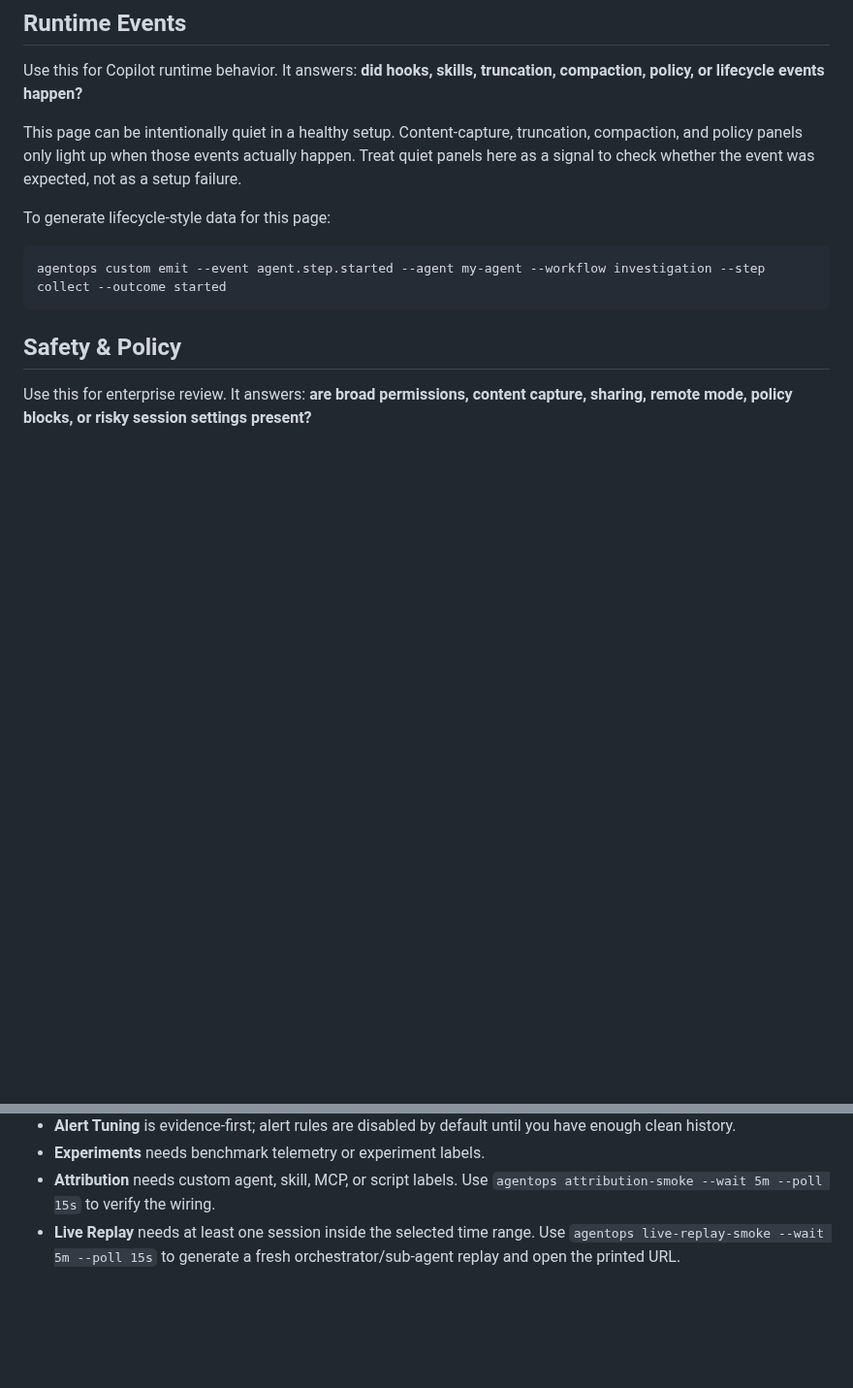
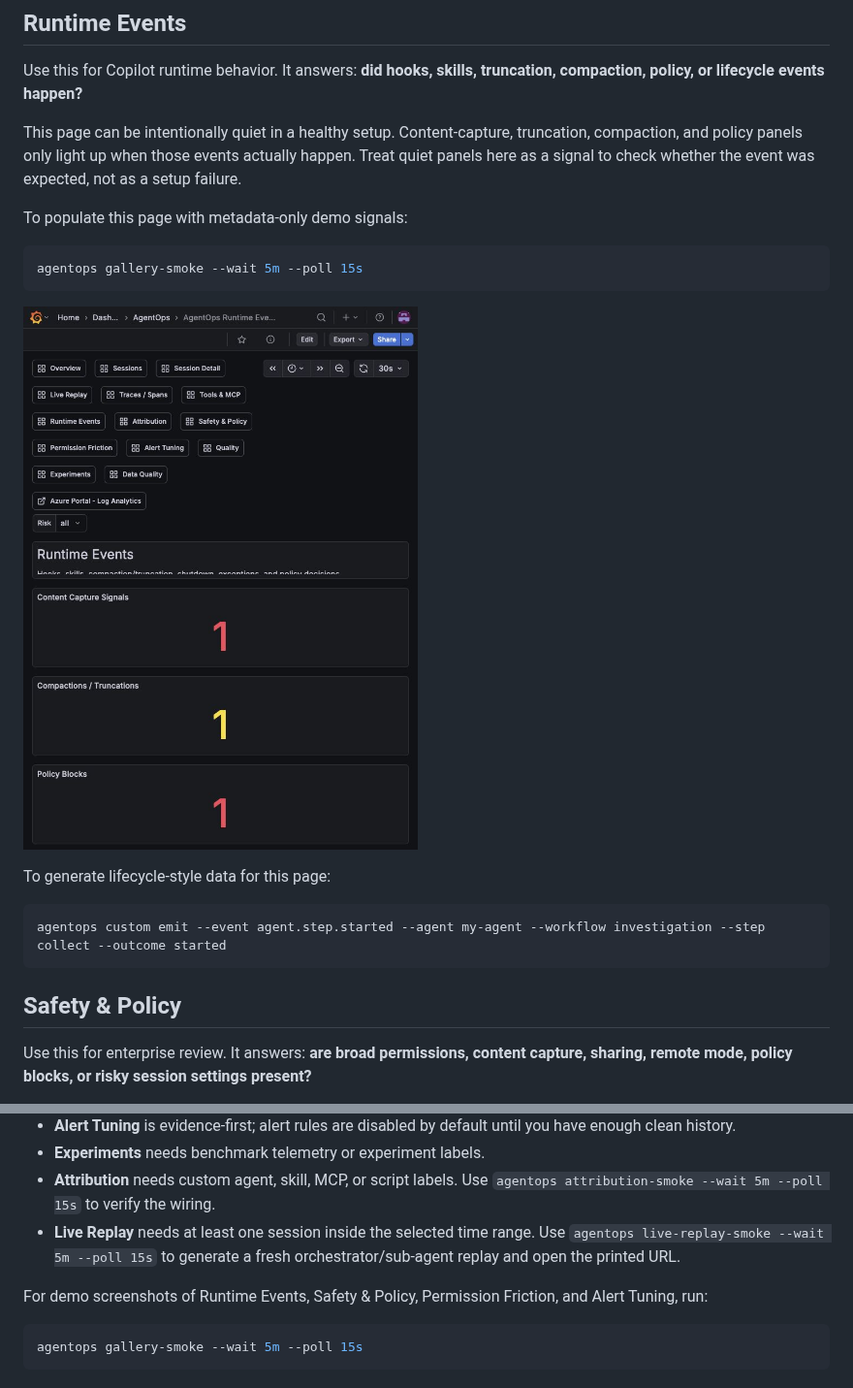
Before and after one commit to c-mongan/copilot-cli-agentops-azure, a Markdown page: docs/dashboard-tour.md, 2 parts joined by grey strips. Shown at 97% size. GitHub-like rendering; pictures changed too: docs/screenshots/agentops-runtime-live.png; blank space fills up the shorter version.

````diff
--- a/docs/dashboard-tour.md
+++ b/docs/dashboard-tour.md
@@ -85,6 +85,14 @@ Use this for Copilot runtime behavior. It answers: **did hooks, skills, truncati
 
 This page can be intentionally quiet in a healthy setup. Content-capture, truncation, compaction, and policy panels only light up when those events actually happen. Treat quiet panels here as a signal to check whether the event was expected, not as a setup failure.
 
+To populate this page with metadata-only demo signals:
+
+```bash
+agentops gallery-smoke --wait 5m --poll 15s
+```
+
+![AgentOps runtime events dashboard](screenshots/agentops-runtime-live.png)
+
 To generate lifecycle-style data for this page:
 
 ```bash
@@ -156,3 +174,9 @@ Some panels stay quiet until matching telemetry exists:
 - **Experiments** needs benchmark telemetry or experiment labels.
 - **Attribution** needs custom agent, skill, MCP, or script labels. Use `agentops attribution-smoke --wait 5m --poll 15s` to verify the wiring.
 - **Live Replay** needs at least one session inside the selected time range. Use `agentops live-replay-smoke --wait 5m --poll 15s` to generate a fresh orchestrator/sub-agent replay and open the printed URL.
+
+For demo screenshots of Runtime Events, Safety & Policy, Permission Friction, and Alert Tuning, run:
+
+```bash
+agentops gallery-smoke --wait 5m --poll 15s
+```
````
Also changed, not shown: other parts of docs/dashboard-tour.md (+12 -2 lines), README.md (+10 -1 lines), agentops-cli/README.md (+5 -1 lines), docs/screenshots/agentops-alert-tuning-live.png, docs/screenshots/agentops-permission-friction-live.png, docs/screenshots/agentops-safety-policy-live.png, 4 other files.
